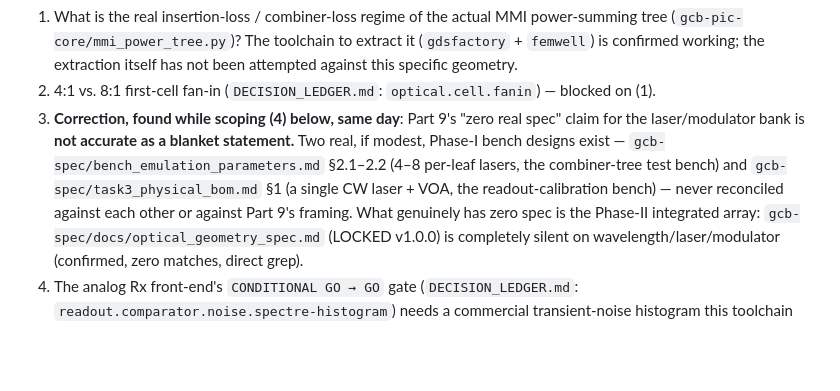
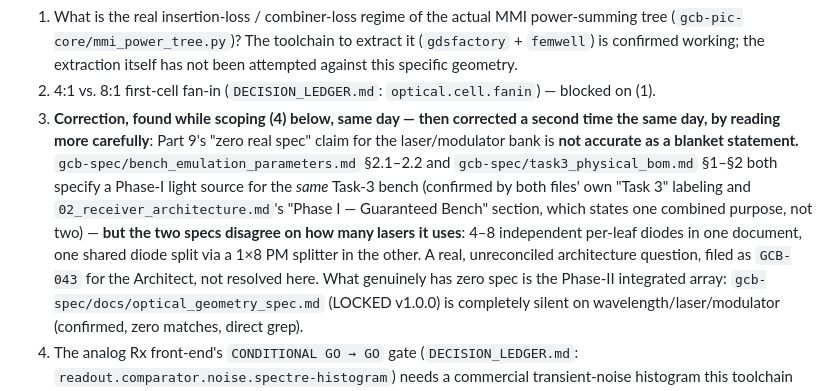
Before and after one commit to jagreen03/gcb-wiki, a Markdown page: intent.md, the part around the change. GitHub-like rendering; blank space fills up the shorter version.

```diff
--- a/intent.md
+++ b/intent.md
@@ -32,14 +32,19 @@ entry in `16_hardware_parts_systems_specification.md`):
    extraction itself has not been attempted against this specific geometry.
 2. 4:1 vs. 8:1 first-cell fan-in (`DECISION_LEDGER.md`:
    `optical.cell.fanin`) — blocked on (1).
-3. **Correction, found while scoping (4) below, same day**: Part 9's
-   "zero real spec" claim for the laser/modulator bank is **not accurate
-   as a blanket statement.** Two real, if modest, Phase-I bench
-   designs exist — `gcb-spec/bench_emulation_parameters.md` §2.1–2.2
-   (4–8 per-leaf lasers, the combiner-tree test bench) and
-   `gcb-spec/task3_physical_bom.md` §1 (a single CW laser + VOA, the
-   readout-calibration bench) — never reconciled against each other or
-   against Part 9's framing. What genuinely has zero spec is the
+3. **Correction, found while scoping (4) below, same day — then
+   corrected a second time the same day, by reading more carefully**:
+   Part 9's "zero real spec" claim for the laser/modulator bank is
+   **not accurate as a blanket statement.** `gcb-spec/bench_emulation_parameters.md`
+   §2.1–2.2 and `gcb-spec/task3_physical_bom.md` §1–§2 both specify a
+   Phase-I light source for the *same* Task-3 bench (confirmed by both
+   files' own "Task 3" labeling and `02_receiver_architecture.md`'s
+   "Phase I — Guaranteed Bench" section, which states one combined
+   purpose, not two) — **but the two specs disagree on how many lasers
+   it uses**: 4–8 independent per-leaf diodes in one document, one
+   shared diode split via a 1×8 PM splitter in the other. A real,
+   unreconciled architecture question, filed as `GCB-043` for the
+   Architect, not resolved here. What genuinely has zero spec is the
    Phase-II integrated array: `gcb-spec/docs/optical_geometry_spec.md`
    (LOCKED v1.0.0) is completely silent on wavelength/laser/modulator
    (confirmed, zero matches, direct grep).
```
Also changed, not shown: 16_hardware_parts_systems_specification.md (+67 -36 lines), appendices/silicon-and-package-detail.md (+2 -2 lines).
